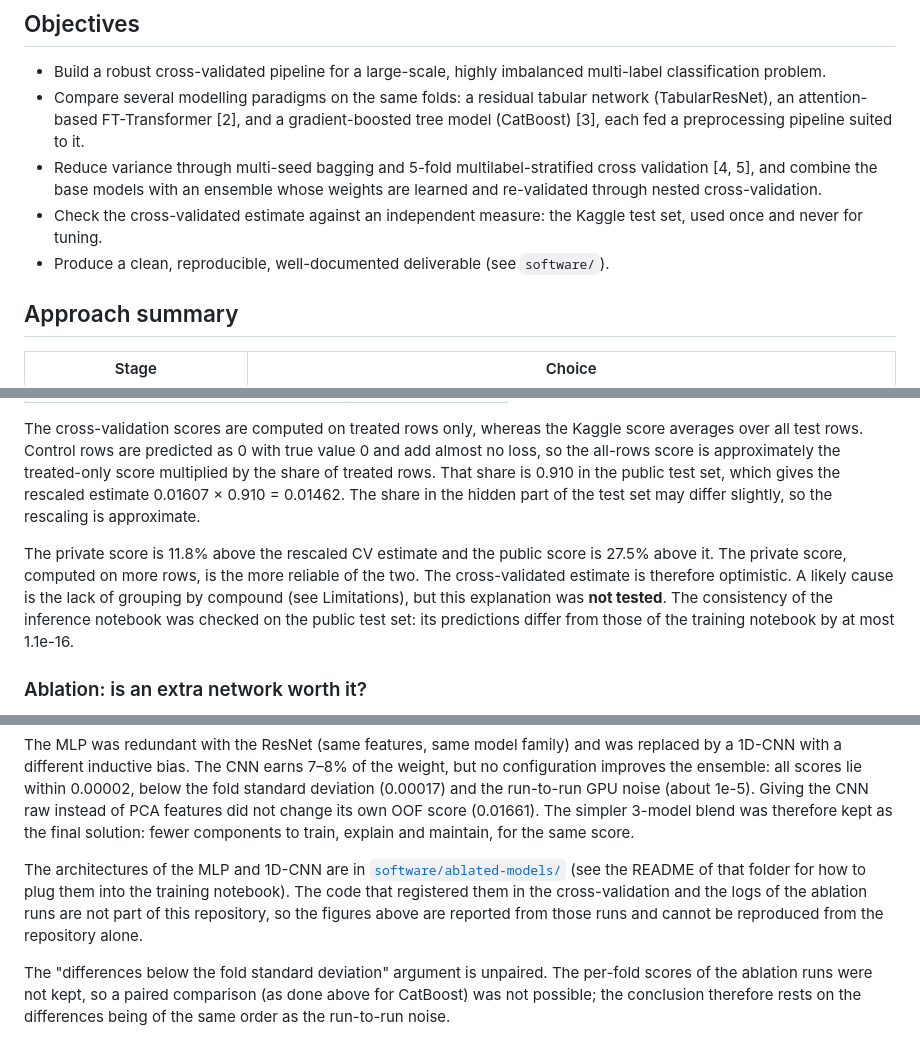
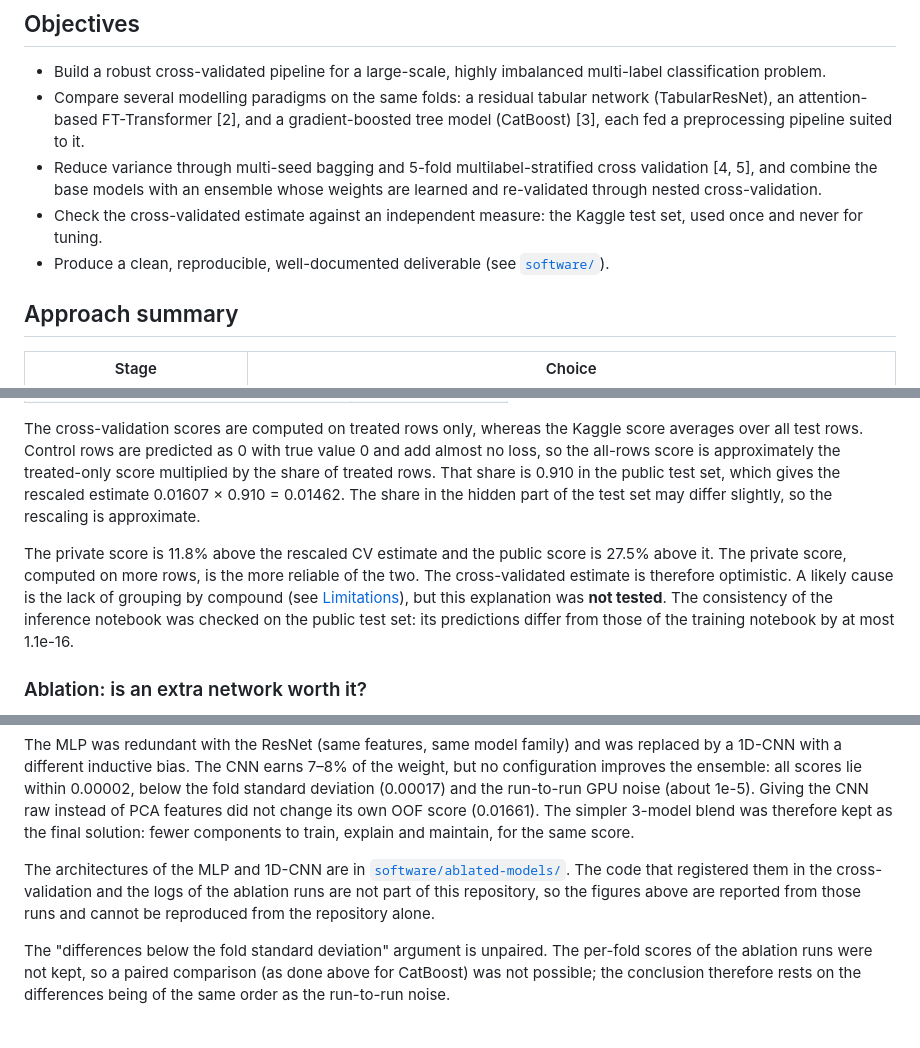
Before and after one commit to MarcoMerlo37/Merlonghi-MoA-Prediction, a Markdown page: README.md, 3 parts joined by grey strips. Drawn GitHub-style.

Commit message:
[Fix] Fixed broken links in README.md

```diff
--- a/README.md
+++ b/README.md
@@ -25,7 +25,7 @@ Figures from the exploratory analysis in the training notebook (Step 2.3):
 - Compare several modelling paradigms on the same folds: a residual tabular network (TabularResNet), an attention-based FT-Transformer [2], and a gradient-boosted tree model (CatBoost) [3], each fed a preprocessing pipeline suited to it.
 - Reduce variance through multi-seed bagging and 5-fold multilabel-stratified cross validation [4, 5], and combine the base models with an ensemble whose weights are learned and re-validated through nested cross-validation.
 - Check the cross-validated estimate against an independent measure: the Kaggle test set, used once and never for tuning.
-- Produce a clean, reproducible, well-documented deliverable (see `software/`).
+- Produce a clean, reproducible, well-documented deliverable (see [`software/`](software/)).
 
 ## Approach summary
 
@@ -108,7 +108,7 @@ The final model was submitted **once**, as a late submission, through the infere
 
 The cross-validation scores are computed on treated rows only, whereas the Kaggle score averages over all test rows. Control rows are predicted as 0 with true value 0 and add almost no loss, so the all-rows score is approximately the treated-only score multiplied by the share of treated rows. That share is 0.910 in the public test set, which gives the rescaled estimate 0.01607 × 0.910 = 0.01462. The share in the hidden part of the test set may differ slightly, so the rescaling is approximate.
 
-The private score is 11.8% above the rescaled CV estimate and the public score is 27.5% above it. The private score, computed on more rows, is the more reliable of the two. The cross-validated estimate is therefore optimistic. A likely cause is the lack of grouping by compound (see Limitations), but this explanation was **not tested**. The consistency of the inference notebook was checked on the public test set: its predictions differ from those of the training notebook by at most 1.1e-16.
+The private score is 11.8% above the rescaled CV estimate and the public score is 27.5% above it. The private score, computed on more rows, is the more reliable of the two. The cross-validated estimate is therefore optimistic. A likely cause is the lack of grouping by compound (see [Limitations](#Limitations)), but this explanation was **not tested**. The consistency of the inference notebook was checked on the public test set: its predictions differ from those of the training notebook by at most 1.1e-16.
 
 ### Ablation: is an extra network worth it?
 
@@ -124,7 +124,7 @@ Three configurations with a fourth model were also run on the same folds. The ba
 
 The MLP was redundant with the ResNet (same features, same model family) and was replaced by a 1D-CNN with a different inductive bias. The CNN earns 7–8% of the weight, but no configuration improves the ensemble: all scores lie within 0.00002, below the fold standard deviation (0.00017) and the run-to-run GPU noise (about 1e-5). Giving the CNN raw instead of PCA features did not change its own OOF score (0.01661). The simpler 3-model blend was therefore kept as the final solution: fewer components to train, explain and maintain, for the same score.
 
-The architectures of the MLP and 1D-CNN are in [`software/ablated-models/`](software/ablated-models/) (see the README of that folder for how to plug them into the training notebook). The code that registered them in the cross-validation and the logs of the ablation runs are not part of this repository, so the figures above are reported from those runs and cannot be reproduced from the repository alone.
+The architectures of the MLP and 1D-CNN are in [`software/ablated-models/`](software/ablated-models/). The code that registered them in the cross-validation and the logs of the ablation runs are not part of this repository, so the figures above are reported from those runs and cannot be reproduced from the repository alone.
 
 The "differences below the fold standard deviation" argument is unpaired. The per-fold scores of the ablation runs were not kept, so a paired comparison (as done above for CatBoost) was not possible; the conclusion therefore rests on the differences being of the same order as the run-to-run noise.
 
```
